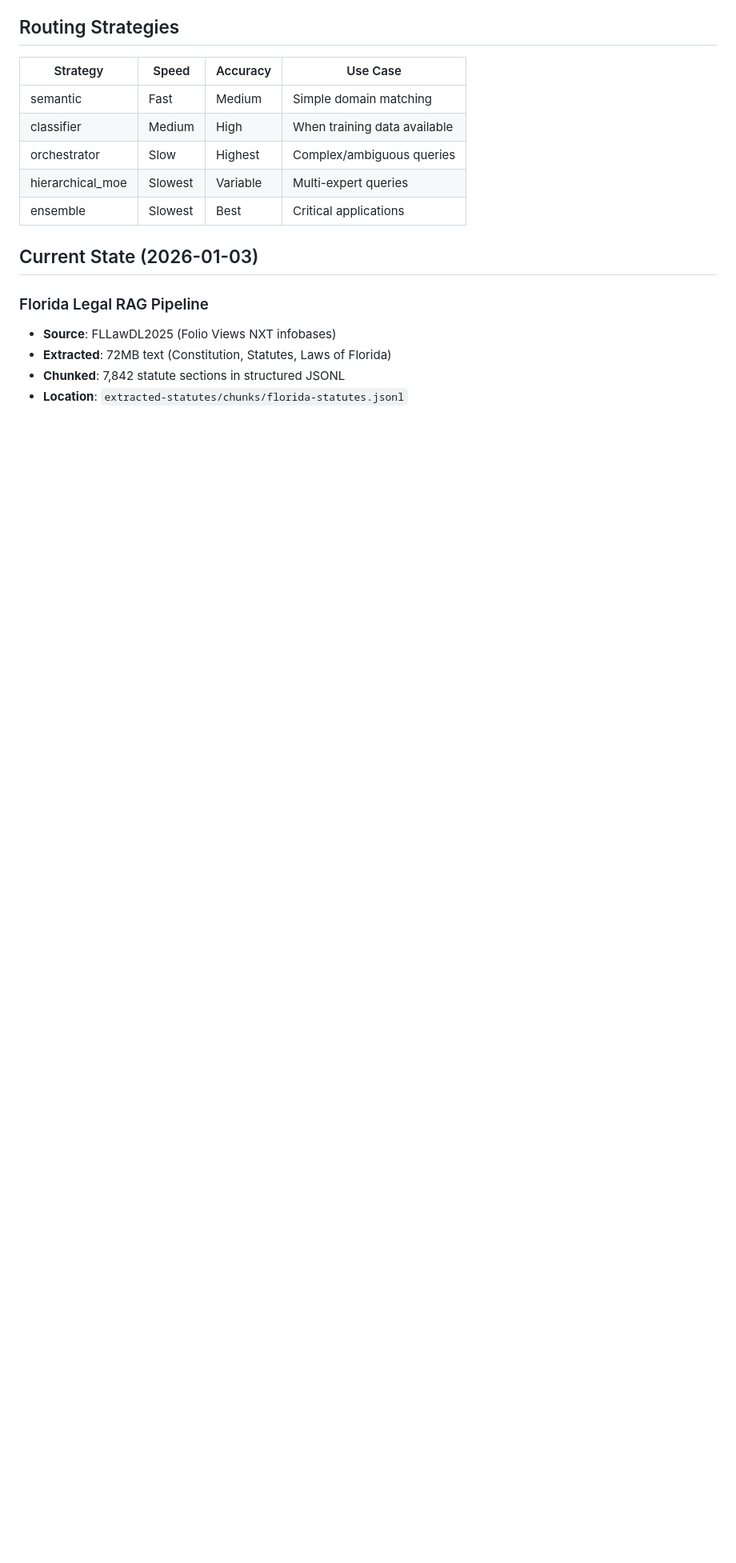
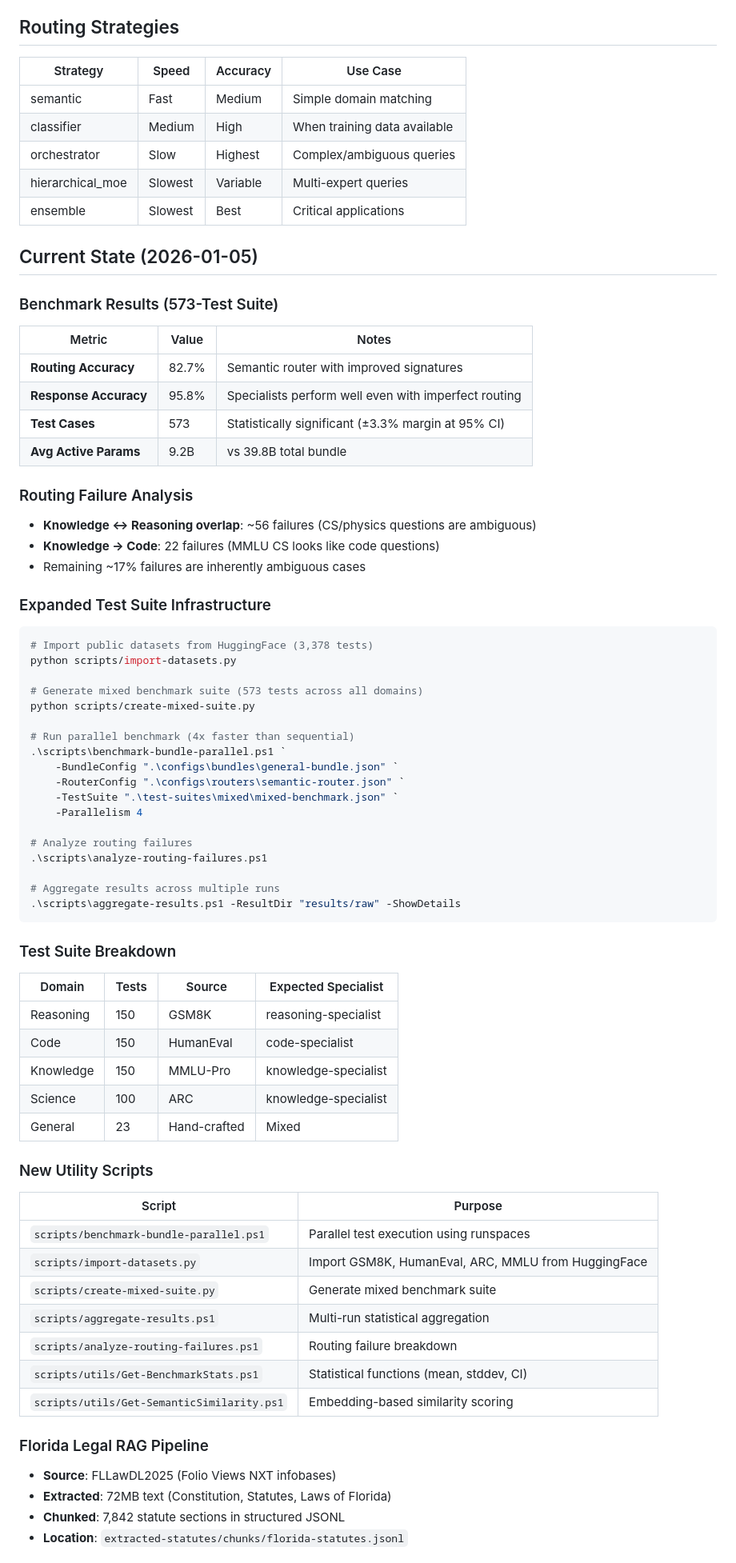
Before and after one commit to davidkarpay/llm-benchmarking, a Markdown page: CLAUDE.md, the part around one of its changes. Shown at 80% size. Rendered like a GitHub page; blank space fills up the shorter version.

Commit message:
Update CLAUDE.md with benchmark results and learnings
- Document 573-test benchmark results (82.7% routing, 95.8% response)
- Add routing failure analysis breakdown
- Document new test suite infrastructure and scripts
- Add key learnings from routing experiments
- Update next steps

🤖 Generated with [Claude Code](https://claude.com/claude-code)

Co-Authored-By: Claude Opus 4.5 <noreply@anthropic.com>

````diff
--- a/CLAUDE.md
+++ b/CLAUDE.md
@@ -120,7 +120,64 @@ llm-benchmarks/
 | hierarchical_moe | Slowest | Variable | Multi-expert queries |
 | ensemble | Slowest | Best | Critical applications |
 
-## Current State (2026-01-03)
+## Current State (2026-01-05)
+
+### Benchmark Results (573-Test Suite)
+
+| Metric | Value | Notes |
+|--------|-------|-------|
+| **Routing Accuracy** | 82.7% | Semantic router with improved signatures |
+| **Response Accuracy** | 95.8% | Specialists perform well even with imperfect routing |
+| **Test Cases** | 573 | Statistically significant (±3.3% margin at 95% CI) |
+| **Avg Active Params** | 9.2B | vs 39.8B total bundle |
+
+### Routing Failure Analysis
+- **Knowledge ↔ Reasoning overlap**: ~56 failures (CS/physics questions are ambiguous)
+- **Knowledge → Code**: 22 failures (MMLU CS looks like code questions)
+- Remaining ~17% failures are inherently ambiguous cases
+
+### Expanded Test Suite Infrastructure
+
+```powershell
+# Import public datasets from HuggingFace (3,378 tests)
+python scripts/import-datasets.py
+
+# Generate mixed benchmark suite (573 tests across all domains)
+python scripts/create-mixed-suite.py
+
+# Run parallel benchmark (4x faster than sequential)
+.\scripts\benchmark-bundle-parallel.ps1 `
+    -BundleConfig ".\configs\bundles\general-bundle.json" `
+    -RouterConfig ".\configs\routers\semantic-router.json" `
+    -TestSuite ".\test-suites\mixed\mixed-benchmark.json" `
+    -Parallelism 4
+
+# Analyze routing failures
+.\scripts\analyze-routing-failures.ps1
+
+# Aggregate results across multiple runs
+.\scripts\aggregate-results.ps1 -ResultDir "results/raw" -ShowDetails
+```
+
+### Test Suite Breakdown
+| Domain | Tests | Source | Expected Specialist |
+|--------|-------|--------|---------------------|
+| Reasoning | 150 | GSM8K | reasoning-specialist |
+| Code | 150 | HumanEval | code-specialist |
+| Knowledge | 150 | MMLU-Pro | knowledge-specialist |
+| Science | 100 | ARC | knowledge-specialist |
+| General | 23 | Hand-crafted | Mixed |
+
+### New Utility Scripts
+| Script | Purpose |
+|--------|---------|
+| `scripts/benchmark-bundle-parallel.ps1` | Parallel test execution using runspaces |
+| `scripts/import-datasets.py` | Import GSM8K, HumanEval, ARC, MMLU from HuggingFace |
+| `scripts/create-mixed-suite.py` | Generate mixed benchmark suite |
+| `scripts/aggregate-results.ps1` | Multi-run statistical aggregation |
+| `scripts/analyze-routing-failures.ps1` | Routing failure breakdown |
+| `scripts/utils/Get-BenchmarkStats.ps1` | Statistical functions (mean, stddev, CI) |
+| `scripts/utils/Get-SemanticSimilarity.ps1` | Embedding-based similarity scoring |
 
 ### Florida Legal RAG Pipeline
 - **Source**: FLLawDL2025 (Folio Views NXT infobases)
````
Also changed, not shown: other parts of CLAUDE.md (+8 -15 lines).
